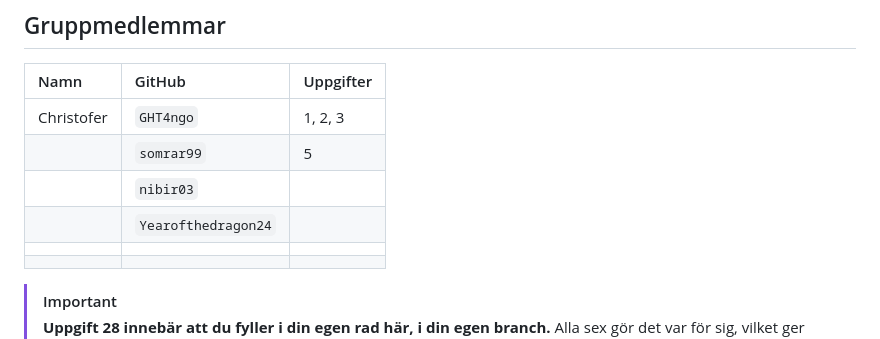
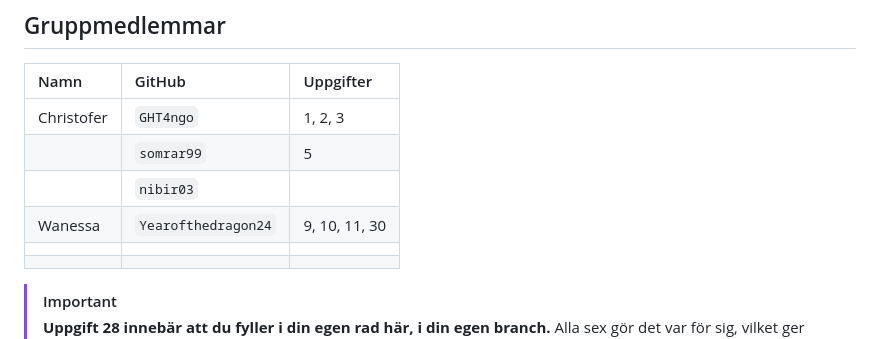
Before and after one commit to GHT4ngo/cicd-grupparbete-grupp7, a Markdown page: README.md, the part around the change. GitHub-like rendering.

Commit message:
Add my group member row

```diff
--- a/README.md
+++ b/README.md
@@ -464,7 +464,7 @@ Avsluta med en kort reflektion: vilka moment inom DevOps användes, och vilka ut
 <tr><td>Christofer</td><td><code>GHT4ngo</code></td><td>1, 2, 3</td></tr>
 <tr><td></td><td><code>somrar99</code></td><td>5</td></tr>
 <tr><td></td><td><code>nibir03</code></td><td></td></tr>
-<tr><td></td><td><code>Yearofthedragon24</code></td><td></td></tr>
+<tr><td>Wanessa</td><td><code>Yearofthedragon24</code></td><td>9, 10, 11, 30</td></tr>
 <tr><td></td><td></td><td></td></tr>
 <tr><td></td><td></td><td></td></tr>
 </tbody>
```
